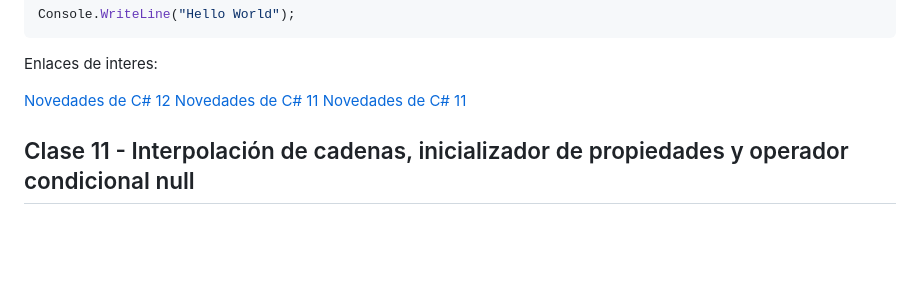
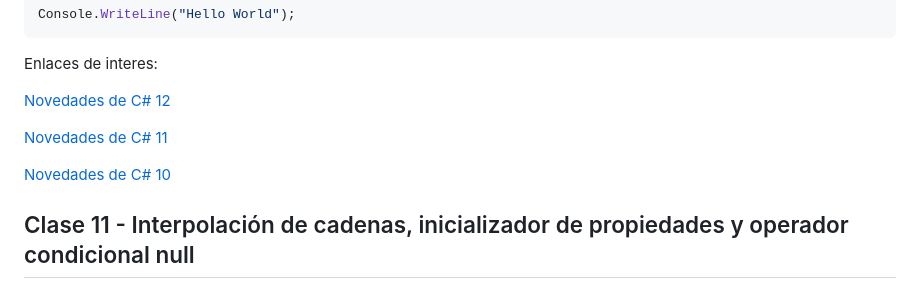
Before and after one commit to ivanfbj/BackendConCSharpYDotNet, a Markdown page: README.md, the part around the change. GitHub-like rendering; blank space fills up the shorter version.

Commit message:
Ajustes en README.md

```diff
--- a/README.md
+++ b/README.md
@@ -351,8 +351,10 @@ Console.WriteLine("Hello World");
 Enlaces de interes:
 
 [Novedades de C# 12](https://learn.microsoft.com/es-es/dotnet/csharp/whats-new/csharp-12)
+
 [Novedades de C# 11](https://learn.microsoft.com/es-es/dotnet/csharp/whats-new/csharp-11)
-[Novedades de C# 11](https://learn.microsoft.com/es-es/dotnet/csharp/whats-new/csharp-10)
+
+[Novedades de C# 10](https://learn.microsoft.com/es-es/dotnet/csharp/whats-new/csharp-10)
 
 ## Clase 11 - Interpolación de cadenas, inicializador de propiedades y operador condicional null
 
```
